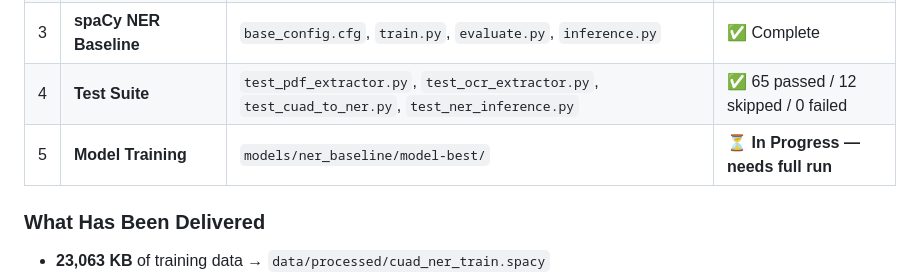
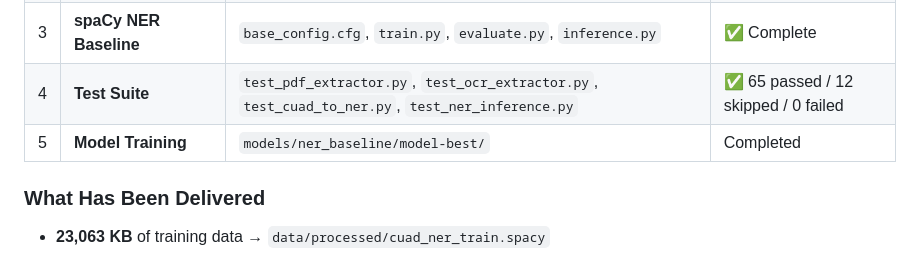
Before and after one commit to vaishnavisawant0630-lang/-Al-Powered-Contract-Intelligence-Risk-Scoring-NLP, a Markdown page: README.md, the part around the change. Drawn GitHub-style.

Commit message:
Update Model Training status to 'Completed'

```diff
--- a/README.md
+++ b/README.md
@@ -25,7 +25,7 @@
 | 2 | **OCR & Ingestion Pipeline** | `pdf_extractor.py`, `ocr_extractor.py`, `docx_extractor.py`, `document_router.py`, `text_cleaner.py` | ✅ Complete |
 | 3 | **spaCy NER Baseline** | `base_config.cfg`, `train.py`, `evaluate.py`, `inference.py` | ✅ Complete |
 | 4 | **Test Suite** | `test_pdf_extractor.py`, `test_ocr_extractor.py`, `test_cuad_to_ner.py`, `test_ner_inference.py` | ✅ 65 passed / 12 skipped / 0 failed |
-| 5 | **Model Training** | `models/ner_baseline/model-best/` | ⏳ **In Progress — needs full run** |
+| 5 | **Model Training** | `models/ner_baseline/model-best/` |Completed|
 
 ### What Has Been Delivered
 
```
